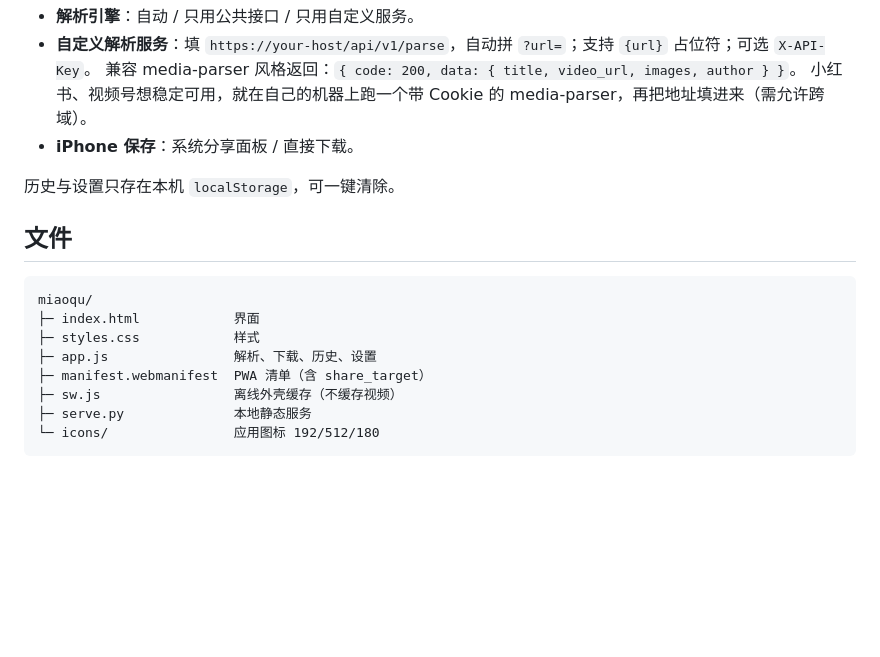
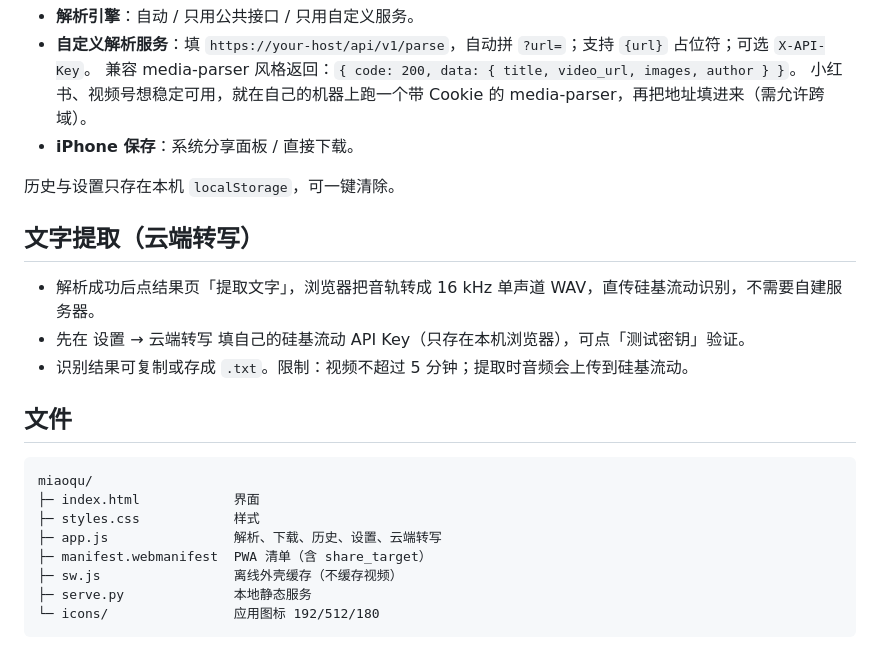
Before and after one commit to z-center666/workbench, a Markdown page: miaoqu/README.md, the part around the change. Drawn GitHub-style; blank space fills up the shorter version.

Commit message:
docs(miaoqu): 补充云端转写说明与密钥要求

````diff
--- a/miaoqu/README.md
+++ b/miaoqu/README.md
@@ -55,13 +55,19 @@ python3 serve.py        # 默认 http://127.0.0.1:8770/
 
 历史与设置只存在本机 `localStorage`，可一键清除。
 
+## 文字提取（云端转写）
+
+- 解析成功后点结果页「提取文字」，浏览器把音轨转成 16 kHz 单声道 WAV，直传硅基流动识别，不需要自建服务器。
+- 先在 设置 → 云端转写 填自己的硅基流动 API Key（只存在本机浏览器），可点「测试密钥」验证。
+- 识别结果可复制或存成 `.txt`。限制：视频不超过 5 分钟；提取时音频会上传到硅基流动。
+
 ## 文件
 
 ```
 miaoqu/
 ├─ index.html            界面
 ├─ styles.css            样式
-├─ app.js                解析、下载、历史、设置
+├─ app.js                解析、下载、历史、设置、云端转写
 ├─ manifest.webmanifest  PWA 清单（含 share_target）
 ├─ sw.js                 离线外壳缓存（不缓存视频）
 ├─ serve.py              本地静态服务
````
